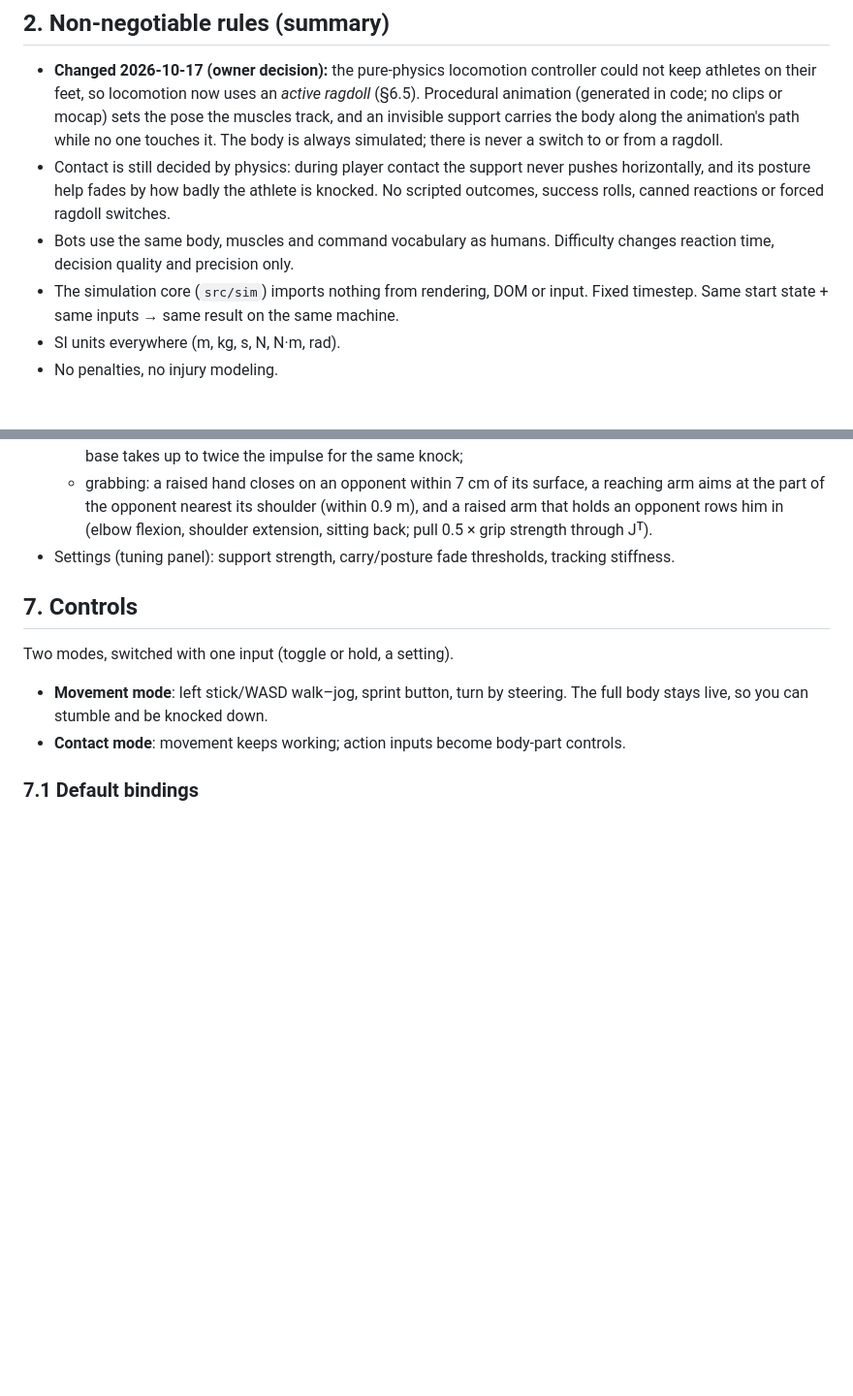
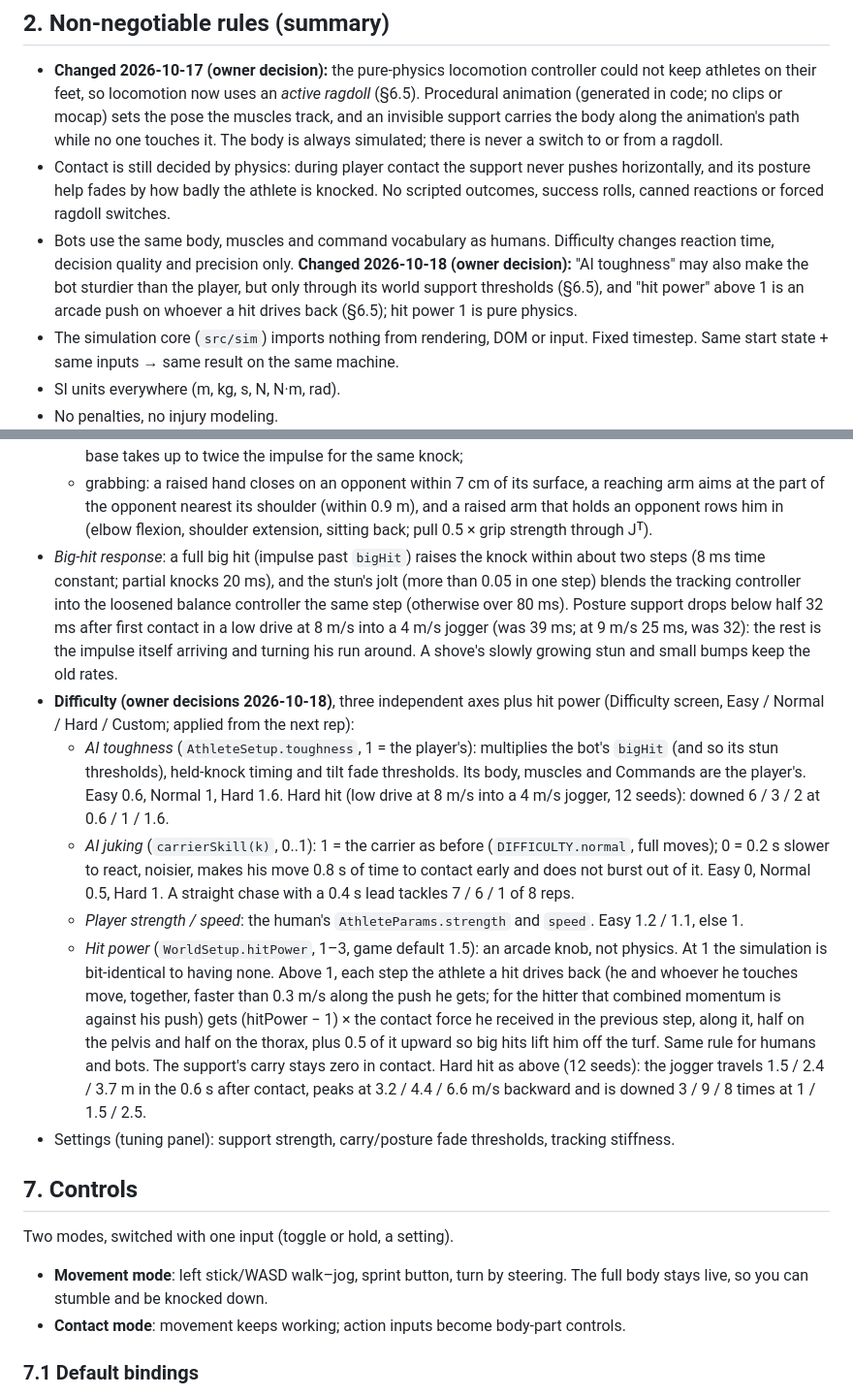
Before and after one commit to zanewinterbotham-wq/zane-stick, a Markdown page: docs/design.md, 2 parts joined by grey strips. Shown at 97% size. Rendered like a GitHub page; blank space fills up the shorter version.

Commit message:
Docs: owner decisions 2026-10-18 (AI toughness through support only, arcade hit power), difficulty axes and big-hit response
Co-Authored-By: Claude Opus 5.5 <noreply@anthropic.com>

```diff
--- a/docs/design.md
+++ b/docs/design.md
@@ -32,7 +32,9 @@ Priority order when they conflict: anatomy and physical realism → controls and
   its posture help fades by how badly the athlete is knocked. No scripted outcomes, success rolls, canned
   reactions or forced ragdoll switches.
 - Bots use the same body, muscles and command vocabulary as humans. Difficulty changes reaction
-  time, decision quality and precision only.
+  time, decision quality and precision only. **Changed 2026-10-18 (owner decision):** "AI toughness" may
+  also make the bot sturdier than the player, but only through its world support thresholds (§6.5), and
+  "hit power" above 1 is an arcade push on whoever a hit drives back (§6.5); hit power 1 is pure physics.
 - The simulation core (`src/sim`) imports nothing from rendering, DOM or input. Fixed timestep.
   Same start state + same inputs → same result on the same machine.
 - SI units everywhere (m, kg, s, N, N·m, rad).
@@ -290,6 +292,30 @@ player thinks about hitting, not balancing; hits and tackles still come out of t
   - grabbing: a raised hand closes on an opponent within 7 cm of its surface, a reaching arm aims at the part of
     the opponent nearest its shoulder (within 0.9 m), and a raised arm that holds an opponent rows him in
     (elbow flexion, shoulder extension, sitting back; pull 0.5 × grip strength through Jᵀ).
+- *Big-hit response*: a full big hit (impulse past `bigHit`) raises the knock within about two steps (8 ms
+  time constant; partial knocks 20 ms), and the stun's jolt (more than 0.05 in one step) blends the tracking
+  controller into the loosened balance controller the same step (otherwise over 80 ms). Posture support
+  drops below half 32 ms after first contact in a low drive at 8 m/s into a 4 m/s jogger (was 39 ms; at
+  9 m/s 25 ms, was 32): the rest is the impulse itself arriving and turning his run around. A shove's
+  slowly growing stun and small bumps keep the old rates.
+- **Difficulty (owner decisions 2026-10-18)**, three independent axes plus hit power (Difficulty screen,
+  Easy / Normal / Hard / Custom; applied from the next rep):
+  - *AI toughness* (`AthleteSetup.toughness`, 1 = the player's): multiplies the bot's `bigHit` (and so its
+    stun thresholds), held-knock timing and tilt fade thresholds. Its body, muscles and Commands are the
+    player's. Easy 0.6, Normal 1, Hard 1.6. Hard hit (low drive at 8 m/s into a 4 m/s jogger, 12 seeds):
+    downed 6 / 3 / 2 at 0.6 / 1 / 1.6.
+  - *AI juking* (`carrierSkill(k)`, 0..1): 1 = the carrier as before (`DIFFICULTY.normal`, full moves);
+    0 = 0.2 s slower to react, noisier, makes his move 0.8 s of time to contact early and does not burst out
+    of it. Easy 0, Normal 0.5, Hard 1. A straight chase with a 0.4 s lead tackles 7 / 6 / 1 of 8 reps.
+  - *Player strength / speed*: the human's `AthleteParams.strength` and `speed`. Easy 1.2 / 1.1, else 1.
+  - *Hit power* (`WorldSetup.hitPower`, 1–3, game default 1.5): an arcade knob, not physics. At 1 the
+    simulation is bit-identical to having none. Above 1, each step the athlete a hit drives back (he and
+    whoever he touches move, together, faster than 0.3 m/s along the push he gets; for the hitter that
+    combined momentum is against his push) gets (hitPower − 1) × the contact force he received in the
+    previous step, along it, half on the pelvis and half on the thorax, plus 0.5 of it upward so big hits
+    lift him off the turf. Same rule for humans and bots. The support's carry stays zero in contact. Hard
+    hit as above (12 seeds): the jogger travels 1.5 / 2.4 / 3.7 m in the 0.6 s after contact, peaks at
+    3.2 / 4.4 / 6.6 m/s backward and is downed 3 / 9 / 8 times at 1 / 1.5 / 2.5.
 - Settings (tuning panel): support strength, carry/posture fade thresholds, tracking stiffness.
 
 
```
Also changed, not shown: CLAUDE.md (+5 -1 lines).
